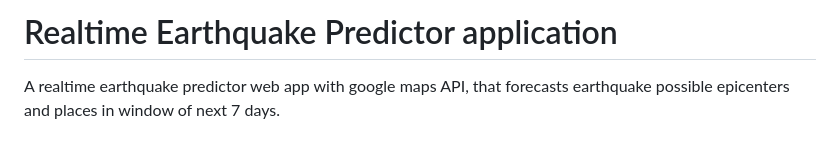
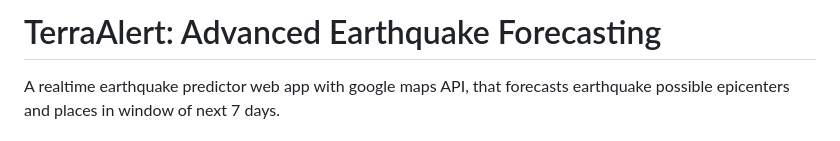
Before and after one commit to sandipanrakshit34/TerraAlert-Advanced-Earthquake-Forecasting, a Markdown page: README.md, the part around the change. GitHub-like rendering.

```diff
--- a/README.md
+++ b/README.md
@@ -1,4 +1,4 @@
-# Realtime Earthquake Predictor application
+# TerraAlert: Advanced Earthquake Forecasting
 
 A realtime earthquake predictor web app with google maps API, that forecasts earthquake possible epicenters and places in window of next 7 days.
 
```
